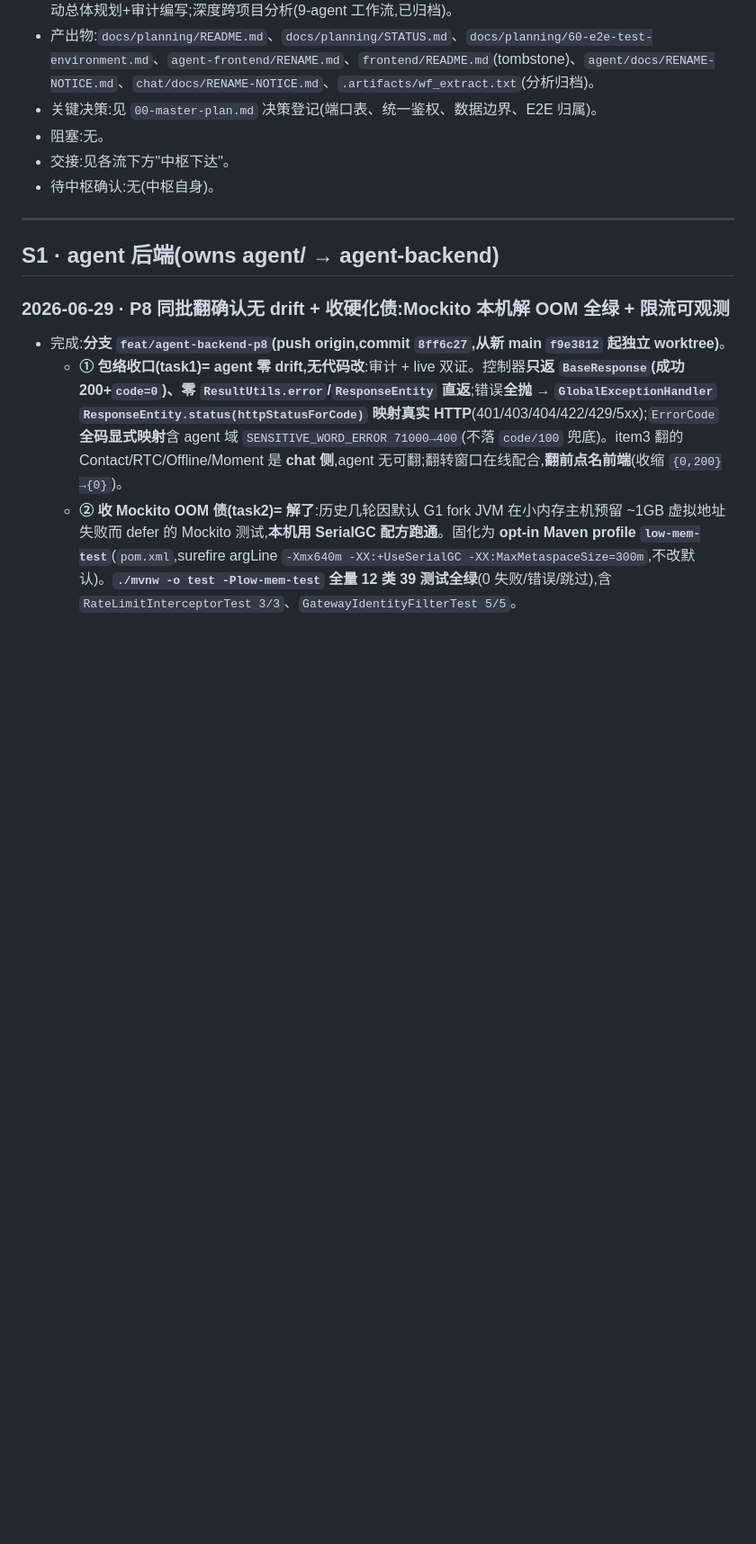
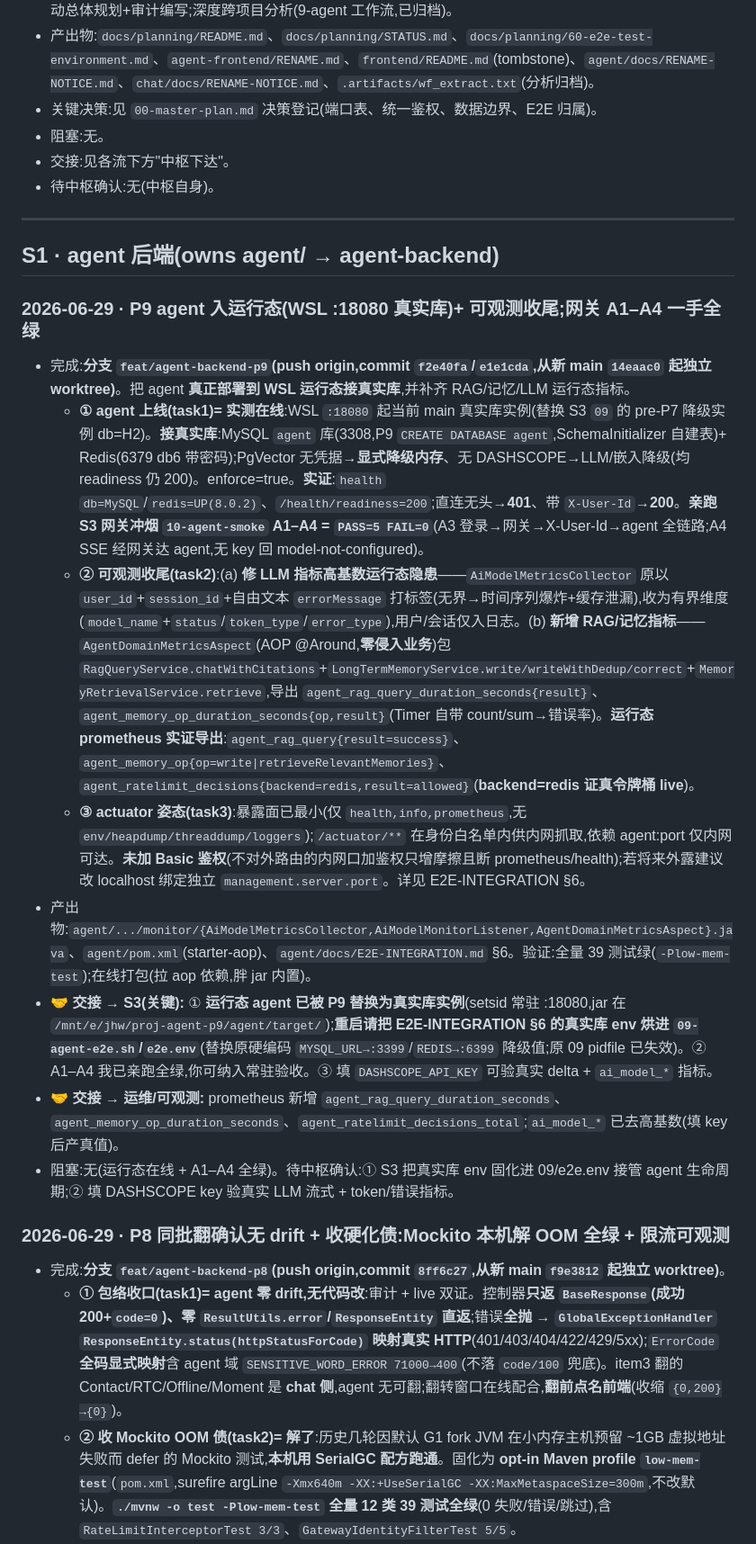
Before and after one commit to Hanwen-Jiang/lingxi, a Markdown page: docs/planning/STATUS.md, the part around the change. Shown at 90% size. Drawn GitHub-style; blank space fills up the shorter version.

Commit message:
docs(planning): restore S1 P9 ledger (shared-tree write)
Co-Authored-By: Claude Opus 4.8 <noreply@anthropic.com>

```diff
--- a/docs/planning/STATUS.md
+++ b/docs/planning/STATUS.md
@@ -179,6 +179,16 @@
 ---
 
 ## S1 · agent 后端(owns agent/ → agent-backend)
+
+### 2026-06-29 · P9 agent 入运行态(WSL :18080 真实库)+ 可观测收尾;网关 A1–A4 一手全绿
+- 完成:**分支 `feat/agent-backend-p9`(push origin,commit `f2e40fa`/`e1e1cda`,从新 main `14eaac0` 起独立 worktree)**。把 agent **真正部署到 WSL 运行态接真实库**,并补齐 RAG/记忆/LLM 运行态指标。
+  - **① agent 上线(task1)= 实测在线**:WSL `:18080` 起当前 main 真实库实例(替换 S3 `09` 的 pre-P7 降级实例 db=H2)。**接真实库**:MySQL `agent` 库(3308,P9 `CREATE DATABASE agent`,SchemaInitializer 自建表)+ Redis(6379 db6 带密码);PgVector 无凭据→**显式降级内存**、无 DASHSCOPE→LLM/嵌入降级(均 readiness 仍 200)。enforce=true。**实证**:`health` `db=MySQL`/`redis=UP(8.0.2)`、`/health/readiness=200`;直连无头→**401**、带 `X-User-Id`→**200**。**亲跑 S3 网关冲烟 `10-agent-smoke` A1–A4 = `PASS=5 FAIL=0`**(A3 登录→网关→X-User-Id→agent 全链路;A4 SSE 经网关达 agent,无 key 回 model-not-configured)。
+  - **② 可观测收尾(task2)**:(a) **修 LLM 指标高基数运行态隐患**——`AiModelMetricsCollector` 原以 `user_id`+`session_id`+自由文本 `errorMessage` 打标签(无界→时间序列爆炸+缓存泄漏),收为有界维度(`model_name`+`status`/`token_type`/`error_type`),用户/会话仅入日志。(b) **新增 RAG/记忆指标**——`AgentDomainMetricsAspect`(AOP @Around,**零侵入业务**)包 `RagQueryService.chatWithCitations`+`LongTermMemoryService.write/writeWithDedup/correct`+`MemoryRetrievalService.retrieve`,导出 `agent_rag_query_duration_seconds{result}`、`agent_memory_op_duration_seconds{op,result}`(Timer 自带 count/sum→错误率)。**运行态 prometheus 实证导出**:`agent_rag_query{result=success}`、`agent_memory_op{op=write|retrieveRelevantMemories}`、`agent_ratelimit_decisions{backend=redis,result=allowed}`(**backend=redis 证真令牌桶 live**)。
+  - **③ actuator 姿态(task3)**:暴露面已最小(仅 `health,info,prometheus`,无 `env/heapdump/threaddump/loggers`);`/actuator/**` 在身份白名单内供内网抓取,依赖 agent:port 仅内网可达。**未加 Basic 鉴权**(不对外路由的内网口加鉴权只增摩擦且断 prometheus/health);若将来外露建议改 localhost 绑定独立 `management.server.port`。详见 E2E-INTEGRATION §6。
+- 产出物:`agent/.../monitor/{AiModelMetricsCollector,AiModelMonitorListener,AgentDomainMetricsAspect}.java`、`agent/pom.xml`(starter-aop)、`agent/docs/E2E-INTEGRATION.md` §6。验证:全量 39 测试绿(`-Plow-mem-test`);在线打包(拉 aop 依赖,胖 jar 内置)。
+- 🤝 **交接 → S3(关键):** ① **运行态 agent 已被 P9 替换为真实库实例**(setsid 常驻 :18080,jar 在 `/mnt/e/jhw/proj-agent-p9/agent/target/`);**重启请把 E2E-INTEGRATION §6 的真实库 env 烘进 `09-agent-e2e.sh`/`e2e.env`**(替换原硬编码 `MYSQL_URL→:3399`/`REDIS→:6399` 降级值;原 09 pidfile 已失效)。② A1–A4 我已亲跑全绿,你可纳入常驻验收。③ 填 `DASHSCOPE_API_KEY` 可验真实 delta + `ai_model_*` 指标。
+- 🤝 **交接 → 运维/可观测:** prometheus 新增 `agent_rag_query_duration_seconds`、`agent_memory_op_duration_seconds`、`agent_ratelimit_decisions_total`;`ai_model_*` 已去高基数(填 key 后产真值)。
+- 阻塞:无(运行态在线 + A1–A4 全绿)。待中枢确认:① S3 把真实库 env 固化进 09/e2e.env 接管 agent 生命周期;② 填 DASHSCOPE key 验真实 LLM 流式 + token/错误指标。
 
 ### 2026-06-29 · P8 同批翻确认无 drift + 收硬化债:Mockito 本机解 OOM 全绿 + 限流可观测
 - 完成:**分支 `feat/agent-backend-p8`(push origin,commit `8ff6c27`,从新 main `f9e3812` 起独立 worktree)**。
```
